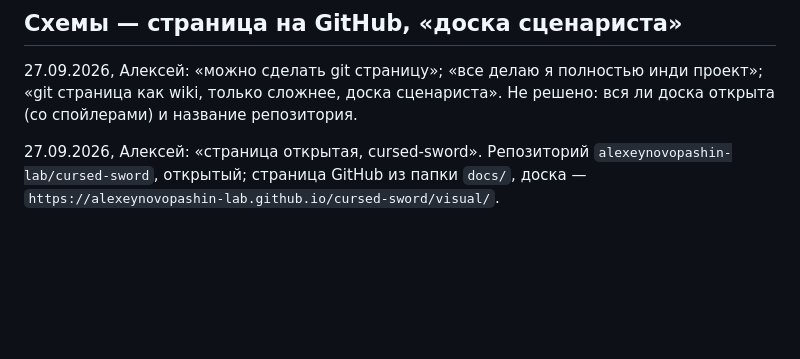
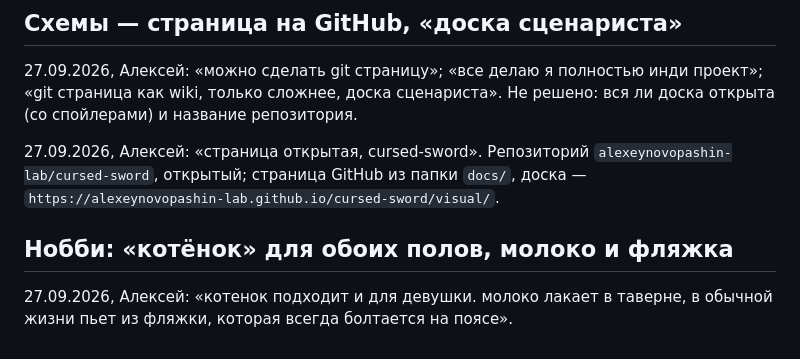
Before and after one commit to alexeynovopashin-lab/cursed-sword, a Markdown page: DECISIONS.md, the part around the change. Rendered like a GitHub page; blank space fills up the shorter version.

Commit message:
Нобби: «котёнок» и для героини, молоко в таверне, фляжка в дороге
Co-Authored-By: Claude Opus 5.5 <noreply@anthropic.com>

```diff
--- a/DECISIONS.md
+++ b/DECISIONS.md
@@ -409,3 +409,8 @@ LightPlan».
 27.09.2026, Алексей: «страница открытая, cursed-sword». Репозиторий
 `alexeynovopashin-lab/cursed-sword`, открытый; страница GitHub из папки `docs/`,
 доска — `https://alexeynovopashin-lab.github.io/cursed-sword/visual/`.
+
+## Нобби: «котёнок» для обоих полов, молоко и фляжка
+
+27.09.2026, Алексей: «котенок подходит и для девушки. молоко лакает в таверне,
+в обычной жизни пьет из фляжки, которая всегда болтается на поясе».
```
Also changed, not shown: docs/story/bible.md (+3 -2 lines), docs/story/season1.md (+8 -9 lines).
